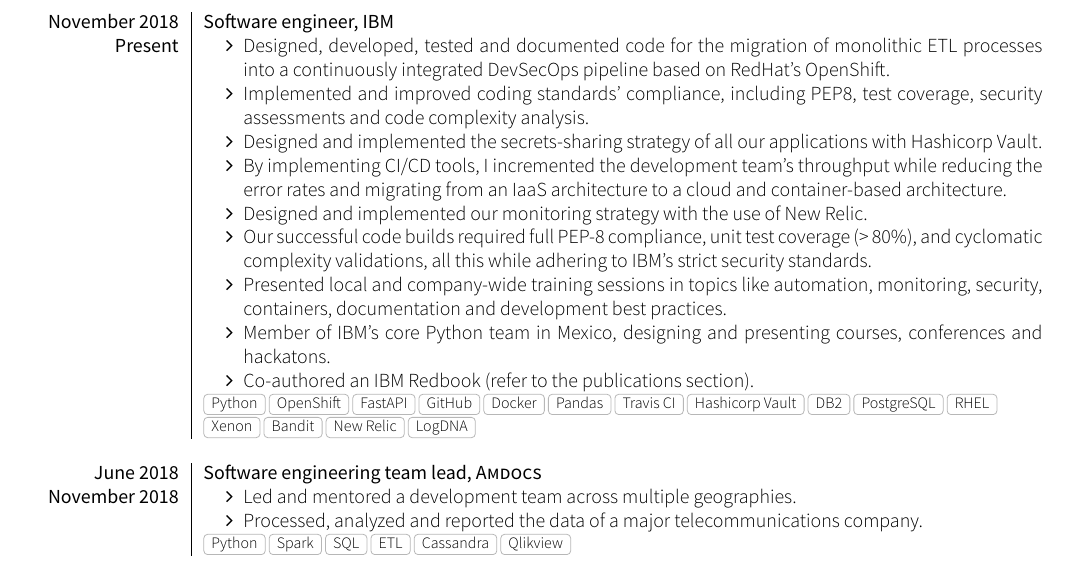
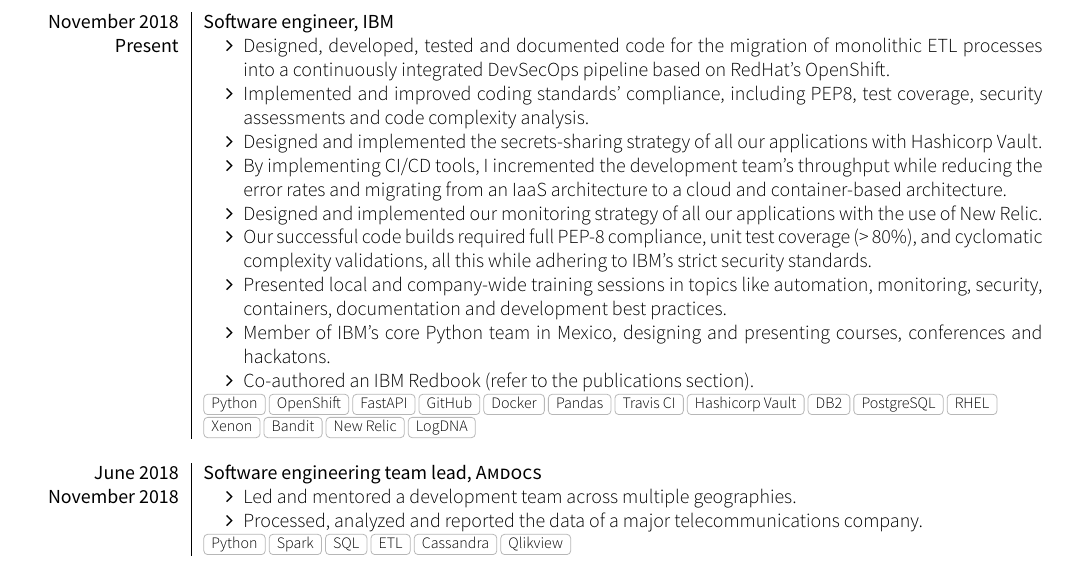
Before and after one commit to alanverdugo/resume, a LaTeX CV (cv.tex, which reads section_experience_short.tex): part of page 1 of 2, cut so that both start at the same text. Compiled offline with XeLaTeX; a missing font is replaced by an installed copy or a similar font; a LaTeX package or settings file that is missing is left out.

Commit message:
Updating projects

```diff
--- a/section_experience_short.tex
+++ b/section_experience_short.tex
@@ -33,8 +33,8 @@
                 team's throughput while reducing the error rates and migrating
                 from an IaaS architecture to a cloud and container-based
                 architecture.
-                \item Designed and implemented our monitoring strategy with the
-                use of New Relic.
+                \item Designed and implemented our monitoring strategy of all our
+                applications with the use of New Relic.
 				\item Our successful code builds required full PEP-8
                 compliance, unit test coverage (> 80\%), and cyclomatic complexity
                 validations, all this while adhering to IBM's strict security
```
